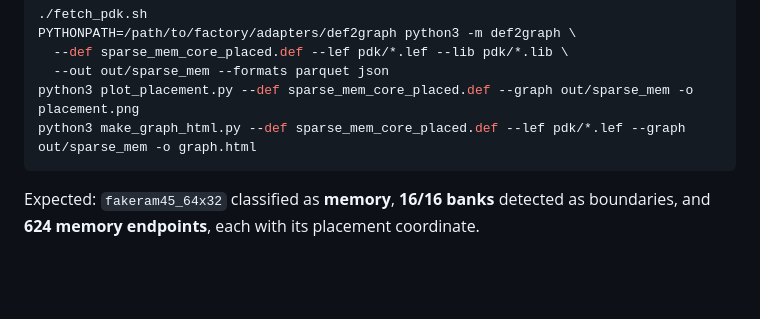
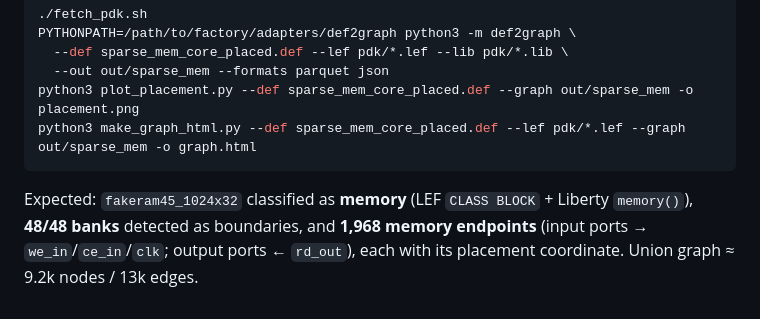
Before and after one commit to unsilo-sh/placehead, a Markdown page: README.md, the part around one of its changes. GitHub-like rendering; blank space fills up the shorter version.

````diff
--- a/README.md
+++ b/README.md
@@ -60,5 +60,7 @@ python3 plot_placement.py --def sparse_mem_core_placed.def --graph out/sparse_me
 python3 make_graph_html.py --def sparse_mem_core_placed.def --lef pdk/*.lef --graph out/sparse_mem -o graph.html
 ```
 
-Expected: `fakeram45_64x32` classified as **memory**, **16/16 banks** detected as
-boundaries, and **624 memory endpoints**, each with its placement coordinate.
+Expected: `fakeram45_1024x32` classified as **memory** (LEF `CLASS BLOCK` + Liberty
+`memory()`), **48/48 banks** detected as boundaries, and **1,968 memory endpoints**
+(input ports → `we_in`/`ce_in`/`clk`; output ports ← `rd_out`), each with its
+placement coordinate. Union graph ≈ 9.2k nodes / 13k edges.
````
Also changed, not shown: other parts of README.md (+18 -18 lines), placement.png, 7 other files.
